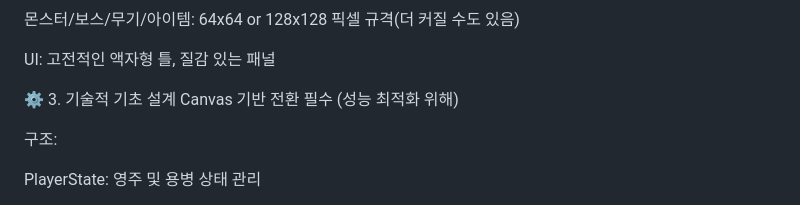
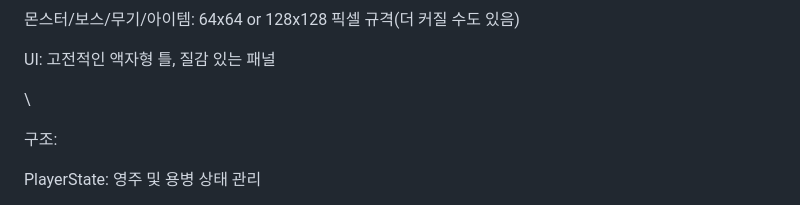
Before and after one commit to cagecorn/H-M-B, a Markdown page: blueprints.md, the part around the change. Drawn GitHub-style.

```diff
--- a/blueprints.md
+++ b/blueprints.md
@@ -49,7 +49,7 @@ muscle-and-blood
 
 UI: 고전적인 액자형 틀, 질감 있는 패널
 
-⚙️ 3. 기술적 기초 설계 Canvas 기반 전환 필수 (성능 최적화 위해)
+\
 
 구조:
 
```
